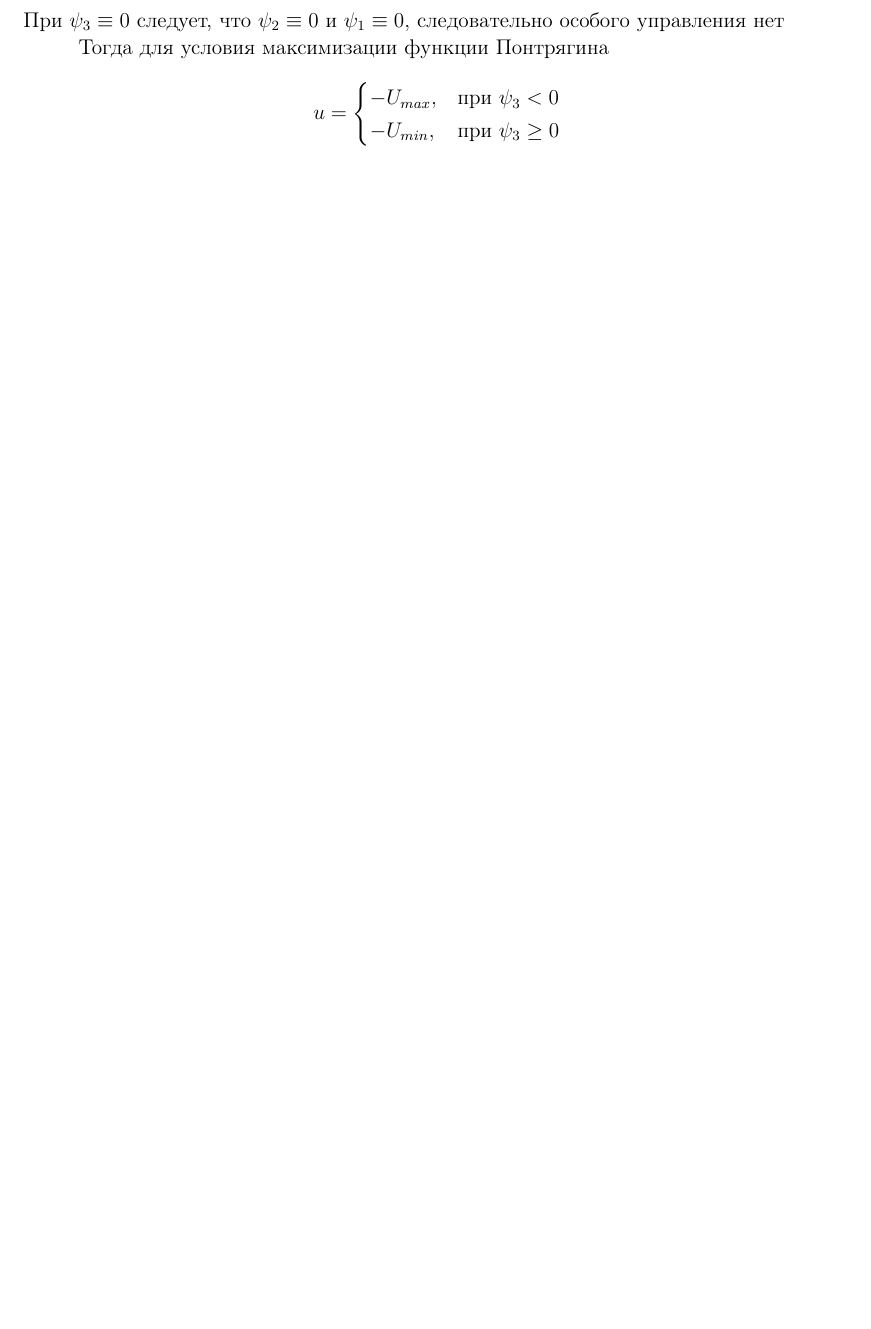
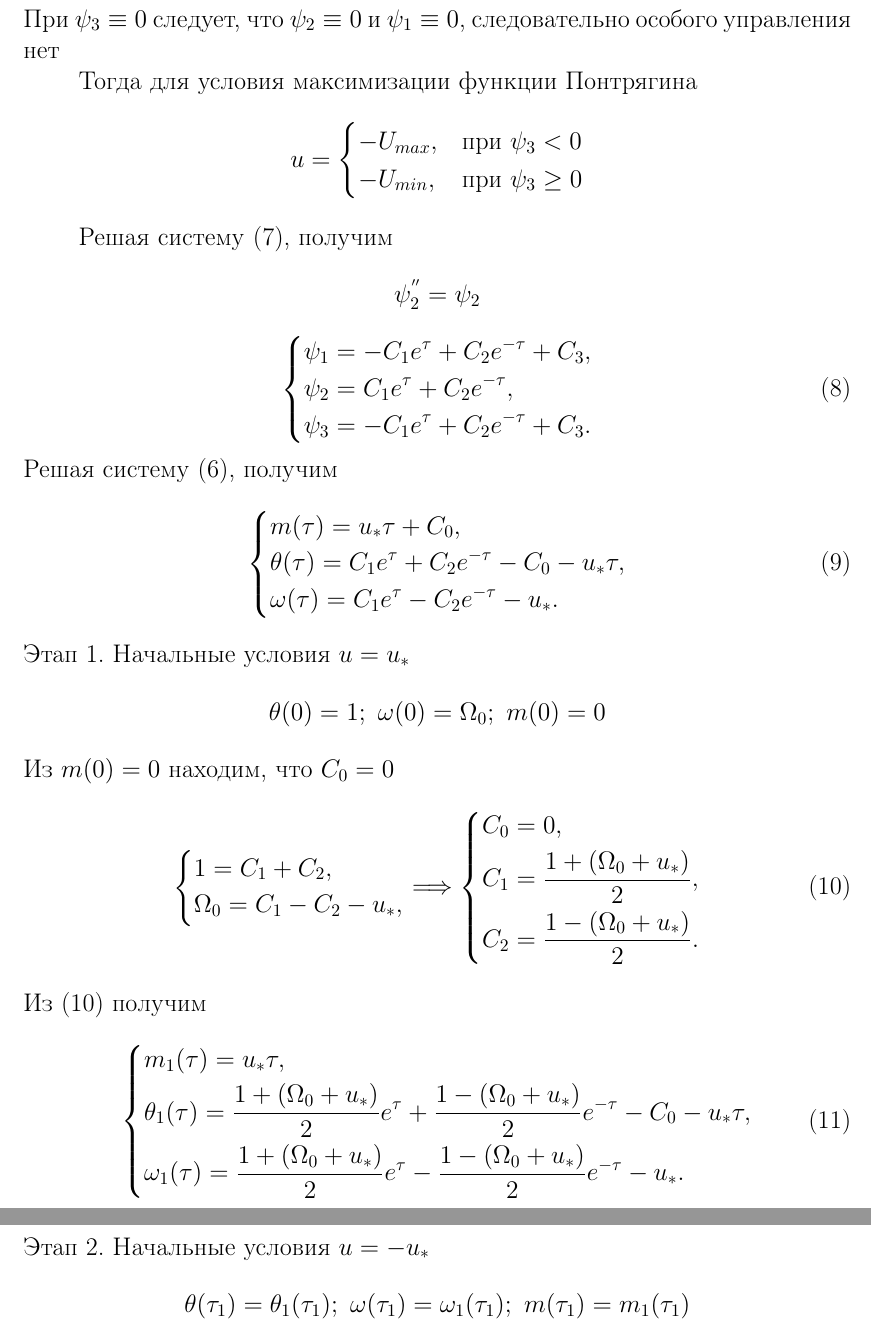
Before and after one commit to Deiklov/kursach_MUS, a LaTeX document (kursach.tex): part of page 7 of 7 before the commit and two parts of pages 9 and 10 of 10 after it, the two joined at a grey line, cut so that both start at the same text, the shorter picture padded with empty space. Compiled offline with pdfLaTeX.

Commit message:
ready first stage

```diff
--- a/kursach.tex
+++ b/kursach.tex
@@ -1,4 +1,4 @@
-\documentclass[a4paper,12pt]{article}
+\documentclass[a4paper,14pt]{article}
 
 
 %%% Работа с русским языком
@@ -303,11 +303,58 @@ $\tau_f\to min$
 Тогда для условия максимизации функции Понтрягина
 \[
     u=
-\begin{cases}
-    -U_{max},& \text{при $\psi_3<0$}\\
-    -U_{min},& \text{при $\psi_3\geq0$}
-\end{cases}
+    \begin{cases}
+        -U_{max}, & \text{при $\psi_3<0$}    \\
+        -U_{min}, & \text{при $\psi_3\geq0$}
+    \end{cases}
 \]
 
+Решая систему \eqref{7}, получим
+\[
+    \psi^{''}_2=\psi_2
+\]
+\begin{equation}\label{psisystem}
+    \left\{ {\begin{aligned}
+                 & \psi_1 = -C_1e^\tau+C_2e^{-\tau}+C_3, \hfill  \\
+                 & \psi_2 = C_1e^\tau+C_2e^{-\tau} , \hfill      \\
+                 & \psi_3 = -C_1e^\tau+C_2e^{-\tau}+C_3 . \hfill \\
+            \end{aligned}} \right.
+\end{equation}
+Решая систему \eqref{koshisystem}, получим
+\begin{equation}\label{solvekoshi}
+    \left\{ {\begin{aligned}
+                 & m(\tau) = u_*\tau+C_0, \hfill                              \\
+                 & \theta(\tau) = C_1e^\tau+C_2e^{-\tau}-C_0-u_*\tau , \hfill \\
+                 & \omega(\tau) = C_1e^\tau-C_2e^{-\tau}-u_*  . \hfill        \\
+            \end{aligned}} \right.
+\end{equation}
+Этап 1. Начальные условия $u=u_*$
+\[
+    \theta(0)=1;\ \omega(0)=\Omega_0;\ m(0)=0
+\]
+Из $m(0)=0$ находим, что $C_0=0$
+\begin{equation}\label{solve1stage}
+    \left\{ {\begin{aligned}
+                 & 1 = C_1+C_2, \hfill             \\
+                 & \Omega_0 = C_1-C_2-u_* , \hfill \\
+            \end{aligned}} \right.
+    \Longrightarrow \left\{ {\begin{aligned}
+                 & C_0 = 0, \hfill                           \\
+                 & C_1 = \frac{1+(\Omega_0+u_*)}{2}, \hfill  \\
+                 & C_2 = \frac{1-(\Omega_0+u_*)}{2} . \hfill \\
+            \end{aligned}} \right.
+\end{equation}
+Из \eqref{solve1stage} получим
+\begin{equation}\label{solvefull1stage}
+    \left\{ {\begin{aligned}
+                 & m_1(\tau) = u_*\tau, \hfill                                                                                \\
+                 & \theta_1(\tau) = \frac{1+(\Omega_0+u_*)}{2}e^\tau+\frac{1-(\Omega_0+u_*)}{2}e^{-\tau}-C_0-u_*\tau , \hfill \\
+                 & \omega_1(\tau) = \frac{1+(\Omega_0+u_*)}{2}e^\tau-\frac{1-(\Omega_0+u_*)}{2}e^{-\tau}-u_*  . \hfill        \\
+            \end{aligned}} \right.
+\end{equation}
+Этап 2. Начальные условия $u=-u_*$
+\[
+    \theta(\tau_1)=\theta_1(\tau_1);\ \omega(\tau_1)=\omega_1(\tau_1);\ m(\tau_1)=m_1(\tau_1)
+\]
 
 \end{document}
```
Also changed, not shown: kursach.pdf, kursach.tex (6 more changed lines).
